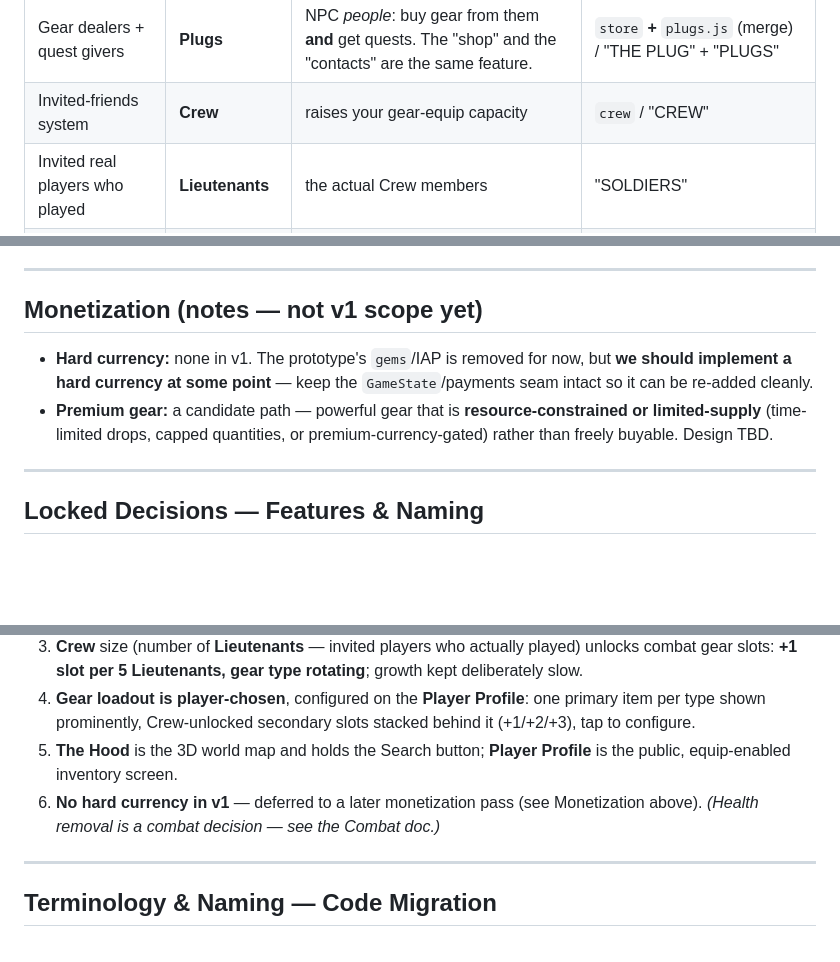
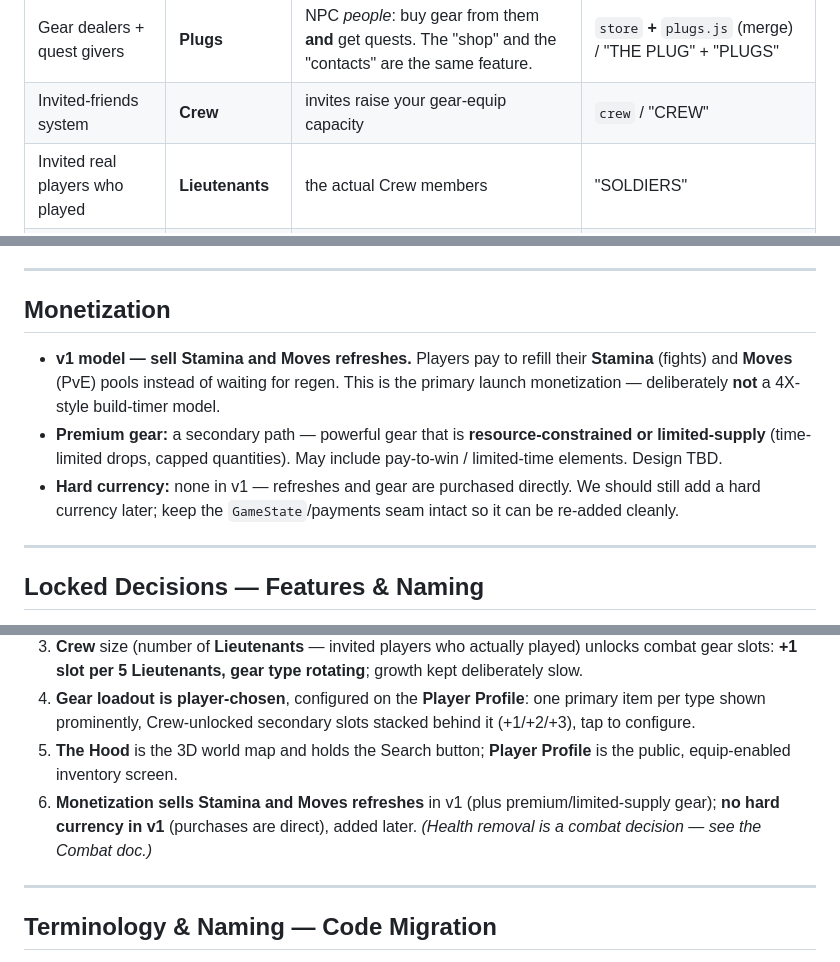
Before and after one commit to bill-cce/opps, a Markdown page: docs/oppsDefinitions.md, 3 parts joined by grey strips. GitHub-like rendering; blank space fills up the shorter version.

```diff
--- a/docs/oppsDefinitions.md
+++ b/docs/oppsDefinitions.md
@@ -25,7 +25,7 @@ These terms are locked. Legacy prototype/code terms in the right column must be
 | Combat targets (PvP + PvE) | **Opps** | unchanged | `enemies` / "OPPS LIST" |
 | PvE economy actions | **Moves** | non-combat gameplay | `jobs` / "MOVES" |
 | Gear dealers + quest givers | **Plugs** | NPC *people*: buy gear from them **and** get quests. The "shop" and the "contacts" are the same feature. | `store` **+** `plugs.js` (merge) / "THE PLUG" + "PLUGS" |
-| Invited-friends system | **Crew** | raises your gear-equip capacity | `crew` / "CREW" |
+| Invited-friends system | **Crew** | invites raise your gear-equip capacity | `crew` / "CREW" |
 | Invited real players who played | **Lieutenants** | the actual Crew members | "SOLDIERS" |
 | Passive-income properties | **Spots** | own/operate → Cash; collect on login; **offline cap gated by level** | `properties` / "SPOTS" |
 | 3D world map + fight entry | **The Hood** | look around; holds the **Search** button | `map.js`/`map3d.js` (today "THE HOOD" tab = status hub) |
@@ -80,9 +80,10 @@ These terms are locked. Legacy prototype/code terms in the right column must be
 
 ---
 
-## Monetization (notes — not v1 scope yet)
-- **Hard currency:** none in v1. The prototype's `gems`/IAP is removed for now, but **we should implement a hard currency at some point** — keep the `GameState`/payments seam intact so it can be re-added cleanly.
-- **Premium gear:** a candidate path — powerful gear that is **resource-constrained or limited-supply** (time-limited drops, capped quantities, or premium-currency-gated) rather than freely buyable. Design TBD.
+## Monetization
+- **v1 model — sell Stamina and Moves refreshes.** Players pay to refill their **Stamina** (fights) and **Moves** (PvE) pools instead of waiting for regen. This is the primary launch monetization — deliberately **not** a 4X-style build-timer model.
+- **Premium gear:** a secondary path — powerful gear that is **resource-constrained or limited-supply** (time-limited drops, capped quantities). May include pay-to-win / limited-time elements. Design TBD.
+- **Hard currency:** none in v1 — refreshes and gear are purchased directly. We should still add a hard currency later; keep the `GameState`/payments seam intact so it can be re-added cleanly.
 
 ---
 
@@ -94,7 +95,7 @@ These terms are locked. Legacy prototype/code terms in the right column must be
 3. **Crew** size (number of **Lieutenants** — invited players who actually played) unlocks combat gear slots: **+1 slot per 5 Lieutenants, gear type rotating**; growth kept deliberately slow.
 4. **Gear loadout is player-chosen**, configured on the **Player Profile**: one primary item per type shown prominently, Crew-unlocked secondary slots stacked behind it (+1/+2/+3), tap to configure.
 5. **The Hood** is the 3D world map and holds the Search button; **Player Profile** is the public, equip-enabled inventory screen.
-6. **No hard currency in v1** — deferred to a later monetization pass (see Monetization above). *(Health removal is a combat decision — see the Combat doc.)*
+6. **Monetization sells Stamina and Moves refreshes** in v1 (plus premium/limited-supply gear); **no hard currency in v1** (purchases are direct), added later. *(Health removal is a combat decision — see the Combat doc.)*
 
 ---
 
```
Also changed, not shown: other parts of docs/oppsDefinitions.md (+1 -1 lines), docs/combat-system-requirements-v5.md (+4 -4 lines).
